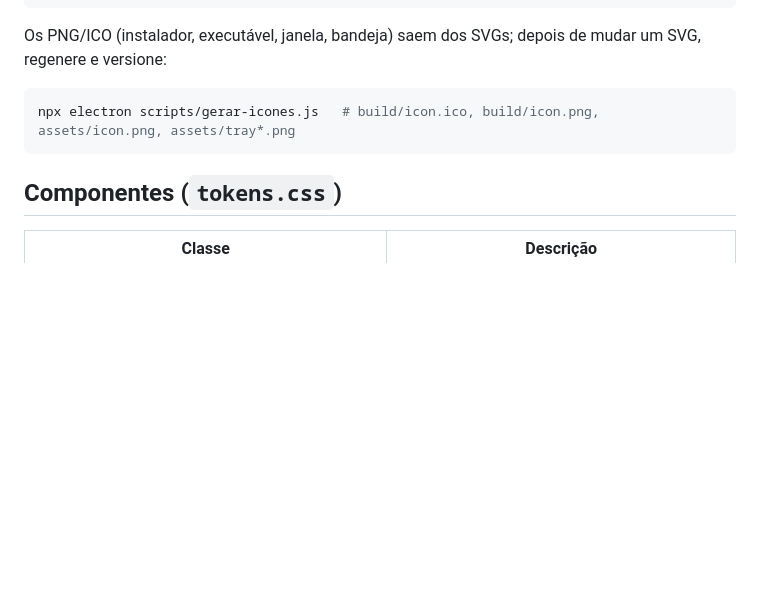
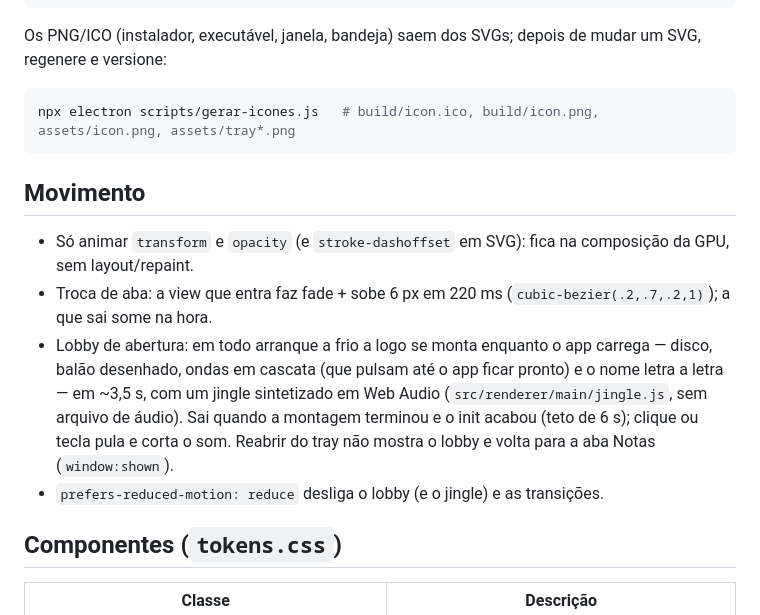
Before and after one commit to LucasTrombiniBatista/SpeakToAll, a Markdown page: docs/design-system.md, the part around the change. GitHub-like rendering; blank space fills up the shorter version.

Commit message:
docs: seção de movimento no design system

````diff
--- a/docs/design-system.md
+++ b/docs/design-system.md
@@ -47,6 +47,13 @@ Os PNG/ICO (instalador, executável, janela, bandeja) saem dos SVGs; depois de m
 npx electron scripts/gerar-icones.js   # build/icon.ico, build/icon.png, assets/icon.png, assets/tray*.png
 ```
 
+## Movimento
+
+- Só animar `transform` e `opacity` (e `stroke-dashoffset` em SVG): fica na composição da GPU, sem layout/repaint.
+- Troca de aba: a view que entra faz fade + sobe 6 px em 220 ms (`cubic-bezier(.2,.7,.2,1)`); a que sai some na hora.
+- Lobby de abertura: em todo arranque a frio a logo se monta enquanto o app carrega — disco, balão desenhado, ondas em cascata (que pulsam até o app ficar pronto) e o nome letra a letra — em ~3,5 s, com um jingle sintetizado em Web Audio (`src/renderer/main/jingle.js`, sem arquivo de áudio). Sai quando a montagem terminou e o init acabou (teto de 6 s); clique ou tecla pula e corta o som. Reabrir do tray não mostra o lobby e volta para a aba Notas (`window:shown`).
+- `prefers-reduced-motion: reduce` desliga o lobby (e o jingle) e as transições.
+
 ## Componentes (`tokens.css`)
 
 | Classe | Descrição |
````
